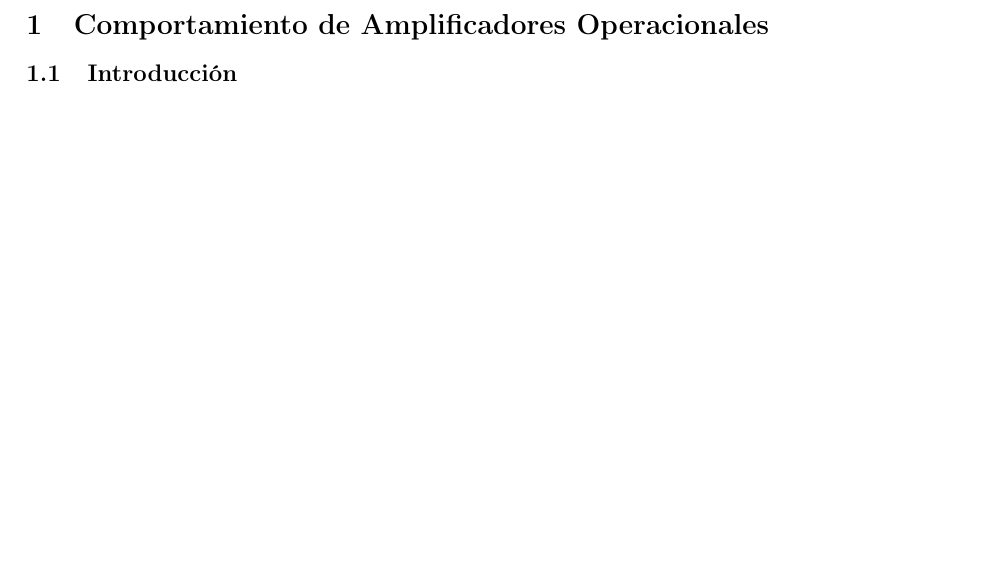
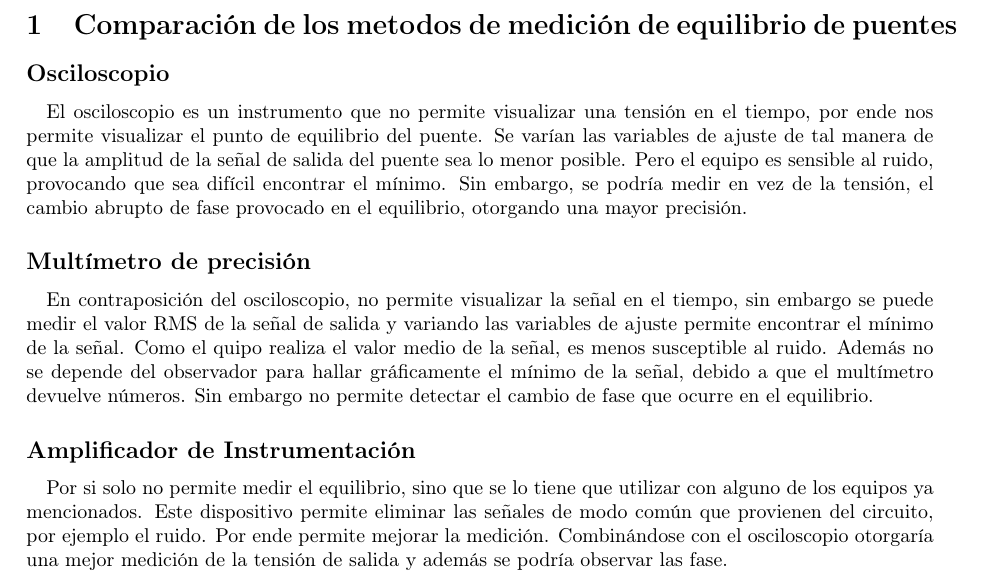
Before and after one commit to LAICACHAMPION/labo_TP4_puentes, a LaTeX document (Ej1/Informe/ej1.tex): part of the page, cut at the place of the change, the shorter picture padded with empty space. Compiled offline with pdfLaTeX.

Commit message:
ej 1 listo, falta  justificar como se midio

```diff
--- a/Ej1/Informe/ej1.tex
+++ b/Ej1/Informe/ej1.tex
@@ -4,18 +4,14 @@
 
 
 
-
-
 \begin{document}
-\section{Comportamiento de Amplificadores Operacionales}
-\subsection{Introducci\'on}
-
-
-
-
-
-
-
+\section{Comparación de los metodos  de medición de equilibrio de puentes}
+\subsection*{Osciloscopio}
+\par El osciloscopio es un instrumento que no permite visualizar una tensión en el tiempo, por ende nos permite visualizar el punto de equilibrio del puente. Se varían las variables de ajuste de tal manera de que la amplitud de la señal de salida del puente sea lo menor posible. Pero el equipo es sensible al ruido, provocando que sea difícil encontrar el mínimo. Sin embargo, se podría medir en vez de la tensión, el cambio abrupto de fase provocado en el equilibrio, otorgando una mayor precisión.
+\subsection*{Multímetro de precisión}
+\par En contraposición del osciloscopio, no permite visualizar la señal en el tiempo, sin embargo se puede medir el valor RMS de la señal de salida y variando las variables de ajuste permite encontrar el mínimo de la señal. Como el quipo realiza el valor medio de la señal, es menos susceptible al ruido. Además no se depende del observador para hallar gráficamente el mínimo de la señal, debido a que el multímetro devuelve números. Sin embargo no permite detectar el cambio de fase que ocurre en el equilibrio.
+\subsection*{Amplificador de Instrumentación}
+\par Por si solo no permite medir el equilibrio, sino que se lo tiene que utilizar con alguno de los equipos ya mencionados. Este dispositivo permite eliminar las señales de modo común que provienen del circuito, por ejemplo el ruido. Por ende permite mejorar la medición. Combinándose con el osciloscopio otorgaría una mejor medición de la tensión de salida y además se podría observar las fase.
 
 
 \end{document}
```
Also changed, not shown: Ej1/Informe/ej1.pdf, 1 other file.
